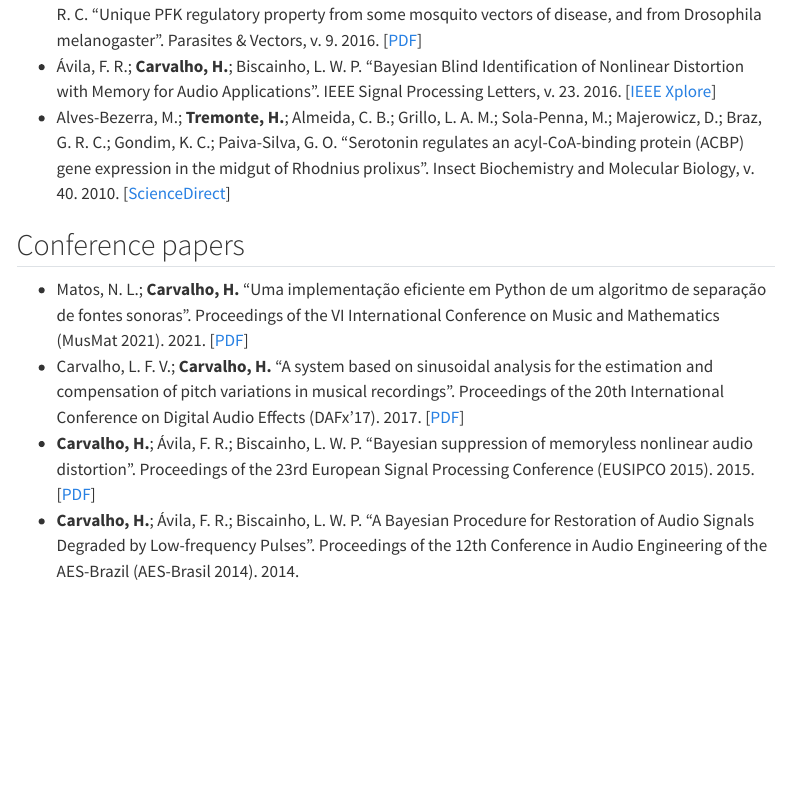
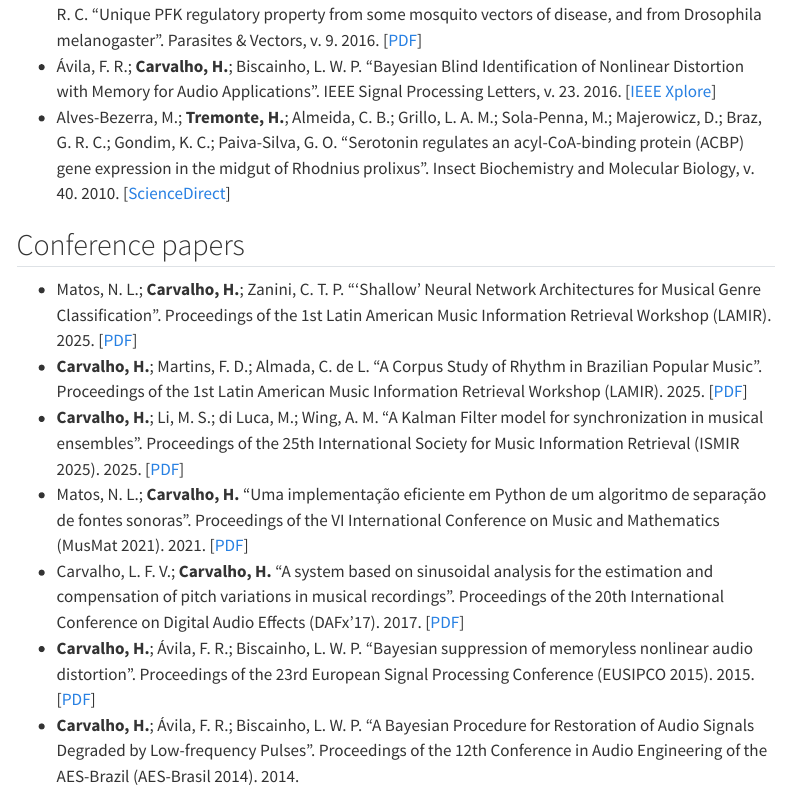
Before and after one commit to HugoCarvalhoUFRJ/site, a Quarto document (research.qmd): the page in a window 1100 px wide, from 570 px down. Rendered offline with R 4.5, knitr and Pandoc in place of Quarto, with nearby package versions; drawn as R Markdown's standard HTML page in place of the format the file asks for; menus at the side of the page are left out.

Commit message:
Update research.qmd

```diff
--- a/research.qmd
+++ b/research.qmd
@@ -17,6 +17,9 @@ toc: true
 * Alves-Bezerra, M.; **Tremonte, H.**; Almeida, C. B.; Grillo, L. A. M.; Sola-Penna, M.; Majerowicz, D.; Braz, G. R. C.; Gondim, K. C.; Paiva-Silva, G. O. "Serotonin regulates an acyl-CoA-binding protein (ACBP) gene expression in the midgut of Rhodnius prolixus". Insect Biochemistry and Molecular Biology, v. 40. 2010. [[ScienceDirect](https://www.sciencedirect.com/science/article/abs/pii/S0965174810000032)]
 
 ## Conference papers
+* Matos, N. L.; **Carvalho, H.**; Zanini, C. T. P. "'Shallow' Neural Network Architectures for Musical Genre Classification". Proceedings of the 1st Latin American Music Information Retrieval Workshop (LAMIR). 2025. [[PDF](https://zenodo.org/records/14908040)]
+* **Carvalho, H.**; Martins, F. D.; Almada, C. de L. "A Corpus Study of Rhythm in Brazilian Popular Music". Proceedings of the 1st Latin American Music Information Retrieval Workshop (LAMIR). 2025. [[PDF](https://zenodo.org/records/14908040)]
+* **Carvalho, H.**; Li, M. S.; di Luca, M.; Wing, A. M. "A Kalman Filter model for synchronization in musical ensembles". Proceedings of the 25th International Society for Music Information Retrieval (ISMIR 2025). 2025. [[PDF](https://ismir2024program.ismir.net/poster_347.html)]
 * Matos, N. L.; **Carvalho, H.** "Uma implementação eficiente em Python de um algoritmo de separação de fontes sonoras". Proceedings of the VI International Conference on Music and Mathematics (MusMat 2021). 2021. [[PDF](https://musmat.org/wp-content/uploads/2022/06/04_DeMatos_Carvalho.pdf)]
 * Carvalho, L. F. V.; **Carvalho, H.** "A system based on sinusoidal analysis for the estimation and compensation of pitch variations in musical recordings". Proceedings of the 20th International Conference on Digital Audio Effects (DAFx'17). 2017. [[PDF](http://dafx17.eca.ed.ac.uk/papers/DAFx17_paper_77.pdf)]
 * **Carvalho, H.**; Ávila, F. R.; Biscainho, L. W. P. "Bayesian suppression of memoryless nonlinear audio distortion". Proceedings of the 23rd European Signal Processing Conference (EUSIPCO 2015). 2015. [[PDF](https://www.eurasip.org/Proceedings/Eusipco/Eusipco2015/papers/1570103841.pdf)]
```
